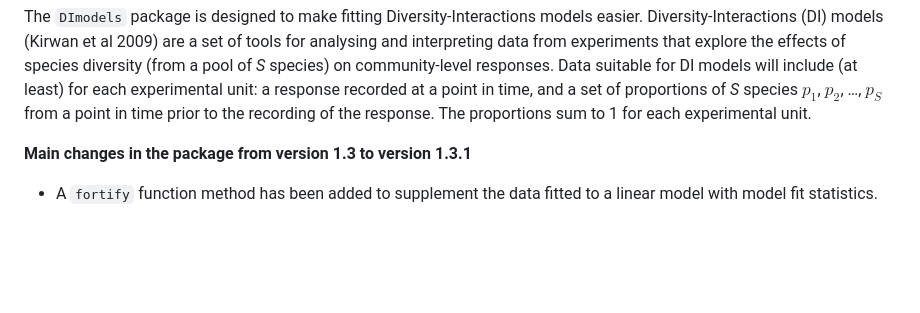
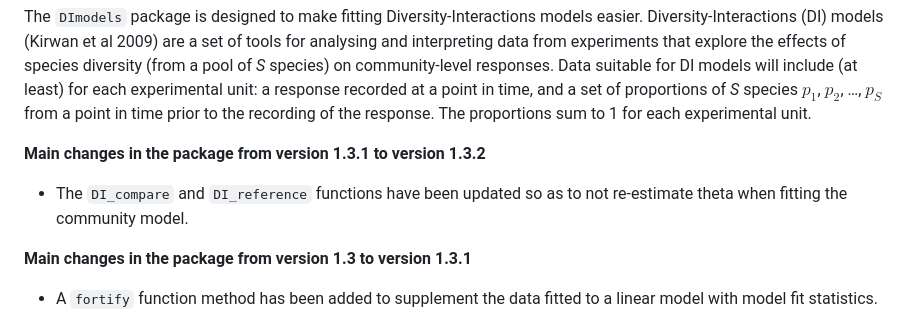
Before and after one commit to rafamoral/DImodels, a Markdown page: README.md, the part around the change. Drawn GitHub-style; blank space fills up the shorter version.

```diff
--- a/README.md
+++ b/README.md
@@ -23,6 +23,10 @@ response recorded at a point in time, and a set of proportions of *S*
 species $p_1$, $p_2$, …, $p_S$ from a point in time prior to the
 recording of the response. The proportions sum to 1 for each
 experimental unit.
+
+**Main changes in the package from version 1.3.1 to version 1.3.2**
+
+- The `DI_compare` and `DI_reference` functions have been updated so as to not re-estimate theta when fitting the community model.
 
 **Main changes in the package from version 1.3 to version 1.3.1**
 
```
